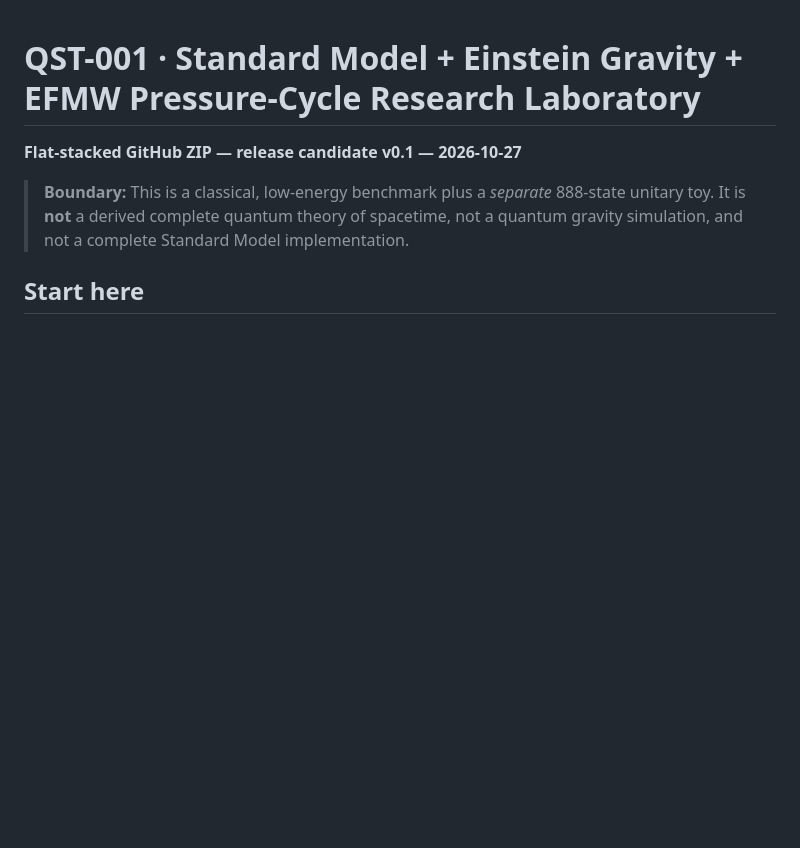
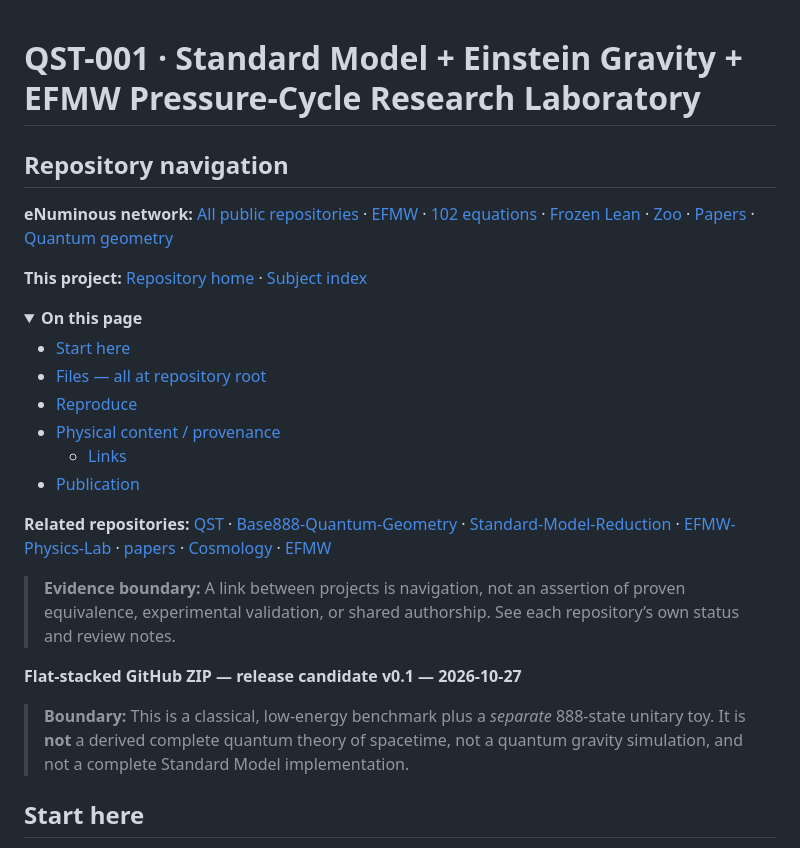
Before and after one commit to enuminous/Quantum-Gravity, a Markdown page: README.md, the part around the change. GitHub-like rendering; blank space fills up the shorter version.

Commit message:
docs: align README internal menu and eNuminous crosslinks

```diff
--- a/README.md
+++ b/README.md
@@ -1,4 +1,30 @@
 # QST-001 · Standard Model + Einstein Gravity + EFMW Pressure-Cycle Research Laboratory
+
+<!-- ENUMINOUS-UNIFIED-NAV:START -->
+## Repository navigation
+
+**eNuminous network:** [All public repositories](https://github.com/enuminous/EFMW/blob/main/REPOSITORY_NAVIGATION.md) · [EFMW](https://github.com/enuminous/EFMW) · [102 equations](https://github.com/enuminous/Monolithic_102_EFMW) · [Frozen Lean](https://github.com/enuminous/Monolithic-102-Zoo-Lean4) · [Zoo](https://github.com/enuminous/Tortoise) · [Papers](https://github.com/enuminous/papers) · [Quantum geometry](https://github.com/enuminous/Base888-Quantum-Geometry)
+
+**This project:** [Repository home](https://github.com/enuminous/Quantum-Gravity) · [Subject index](https://github.com/enuminous/EFMW/blob/main/REPOSITORY_NAVIGATION.md#fundamental-physics-cosmology-and-quantum-geometry)
+
+<details open>
+<summary><strong>On this page</strong></summary>
+
+- [Start here](#start-here)
+- [Files — all at repository root](#files--all-at-repository-root)
+- [Reproduce](#reproduce)
+- [Physical content / provenance](#physical-content--provenance)
+  - [Links](#links)
+- [Publication](#publication)
+
+
+</details>
+
+**Related repositories:** [QST](https://github.com/enuminous/QST) · [Base888-Quantum-Geometry](https://github.com/enuminous/Base888-Quantum-Geometry) · [Standard-Model-Reduction](https://github.com/enuminous/Standard-Model-Reduction) · [EFMW-Physics-Lab](https://github.com/enuminous/EFMW-Physics-Lab) · [papers](https://github.com/enuminous/papers) · [Cosmology](https://github.com/enuminous/Cosmology) · [EFMW](https://github.com/enuminous/EFMW)
+
+> **Evidence boundary:** A link between projects is navigation, not an assertion of proven equivalence, experimental validation, or shared authorship. See each repository’s own status and review notes.
+<!-- ENUMINOUS-UNIFIED-NAV:END -->
+
 
 **Flat-stacked GitHub ZIP — release candidate v0.1 — 2026-10-27**
 
```
